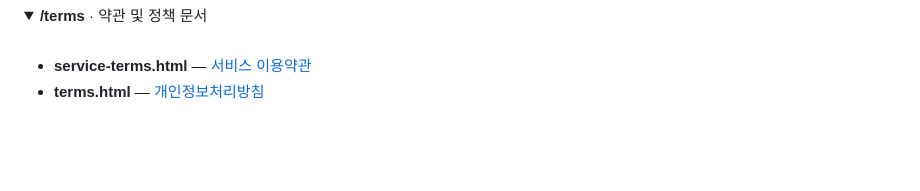
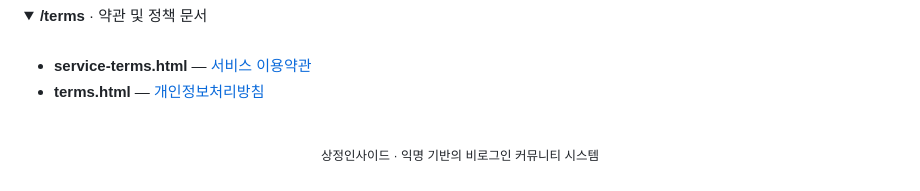
Before and after one commit to Anion15/SangJeong-Inside, a Markdown page: README.md, the part around the change. Drawn GitHub-style; folded sections open; blank space fills up the shorter version.

```diff
--- a/README.md
+++ b/README.md
@@ -87,3 +87,11 @@
 - **terms.html** — [개인정보처리방침](https://commu.world/terms)
 
 </details>
+
+<br>
+
+<p align="center">
+  <sub>
+    상정인사이드 · 익명 기반의 비로그인 커뮤니티 시스템
+  </sub>
+</p>
```
